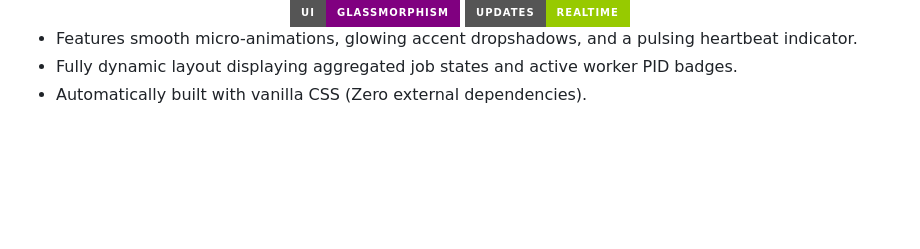
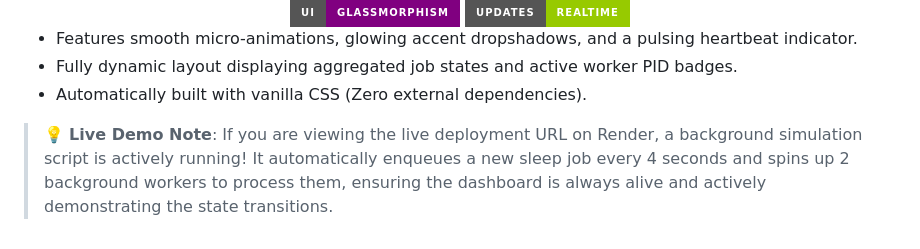
Before and after one commit to ANSUJKMEHER/QueueCTL, a Markdown page: README.md, the part around the change. GitHub-like rendering; badges without logos; blank space fills up the shorter version.

Commit message:
docs: add note about live simulation on render deployment

```diff
--- a/README.md
+++ b/README.md
@@ -156,3 +156,5 @@ node bin/queuectl.js dashboard
 - Features smooth micro-animations, glowing accent dropshadows, and a pulsing heartbeat indicator.
 - Fully dynamic layout displaying aggregated job states and active worker PID badges.
 - Automatically built with vanilla CSS (Zero external dependencies).
+
+> 💡 **Live Demo Note**: If you are viewing the live deployment URL on Render, a background simulation script is actively running! It automatically enqueues a new sleep job every 4 seconds and spins up 2 background workers to process them, ensuring the dashboard is always alive and actively demonstrating the state transitions.
```
